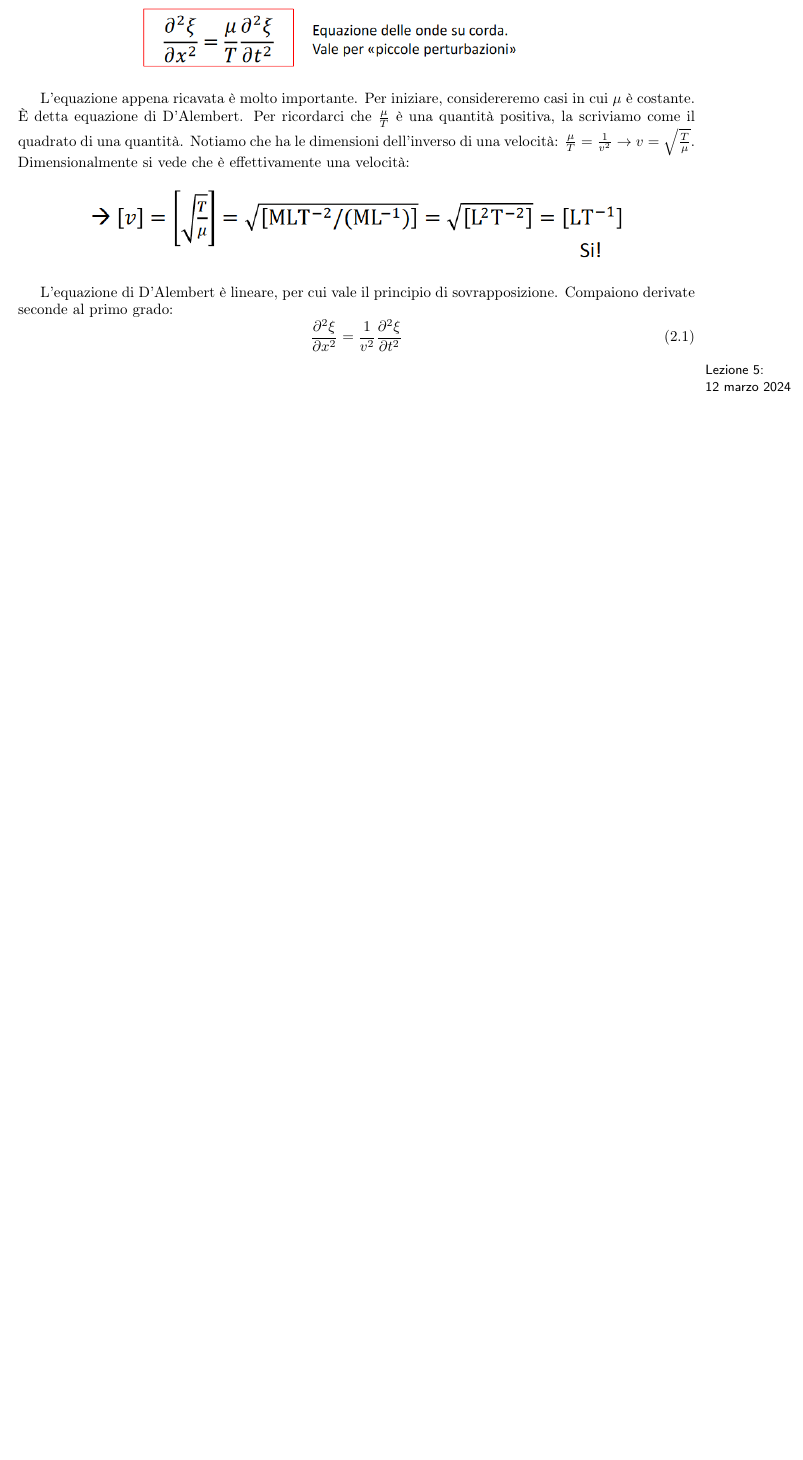
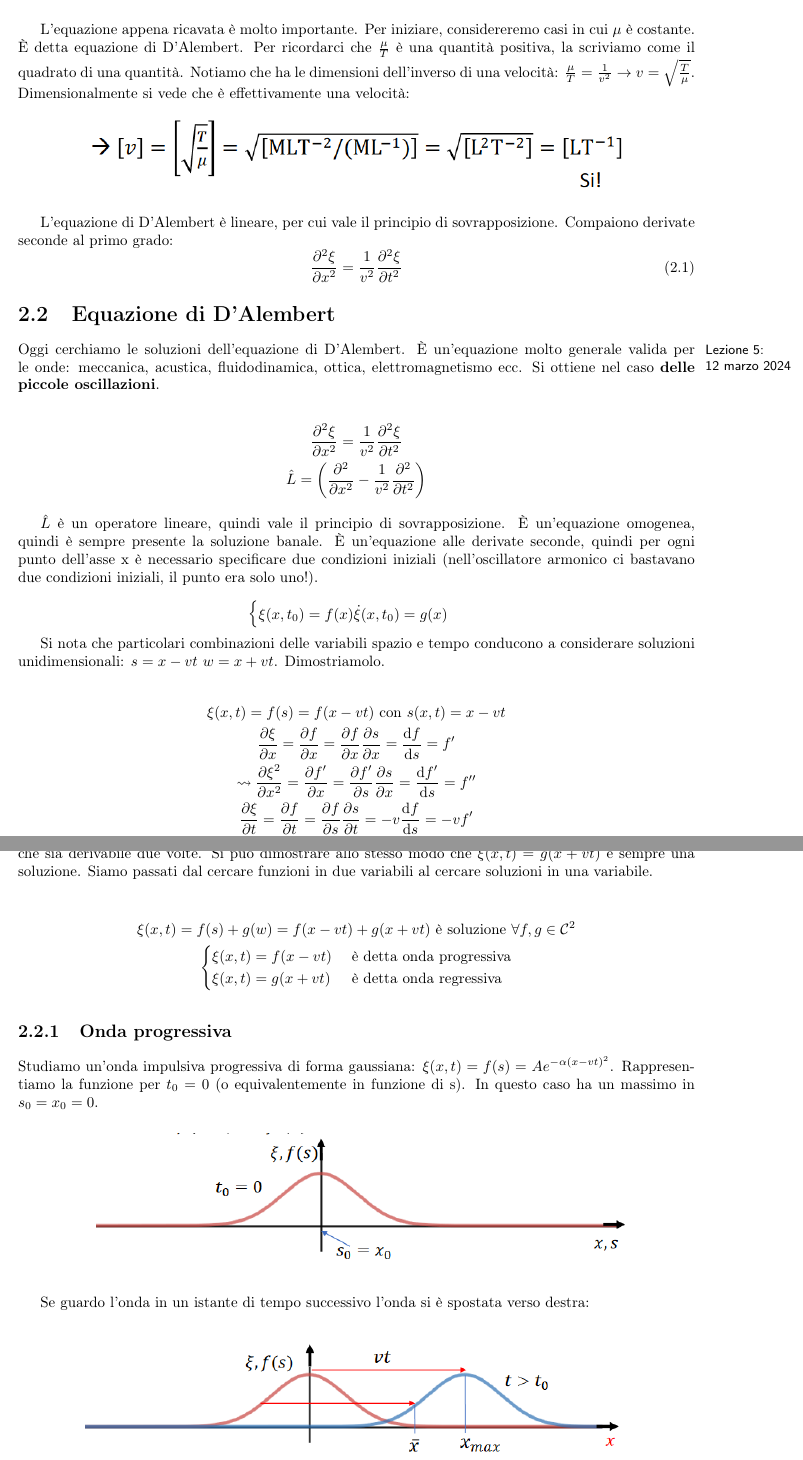
Before and after one commit to LuckeeDev/LuTeX, a LaTeX book (tex/waves/waves.tex, which reads tex/waves/lectures/lec_5.tex): part of page 13 of 13 before the commit and two parts of pages 13 and 14 of 15 after it, the two joined at a grey line, cut so that both start at the same text, the shorter picture padded with empty space. Compiled offline with pdfLaTeX.

Commit message:
lec5 first hour

```diff
--- a/tex/waves/lectures/lec_5.tex
+++ b/tex/waves/lectures/lec_5.tex
@@ -1 +1,51 @@
+\section{Equazione di D'Alembert}
 \lecture{5}{12 marzo 2024}
+
+Oggi cerchiamo le soluzioni dell'equazione di D'Alembert. È un'equazione molto generale valida per le onde: meccanica, acustica, fluidodinamica, ottica, elettromagnetismo ecc. Si ottiene nel caso \textbf{delle piccole oscillazioni}.
+
+\begin{gather*}
+	\frac{\partial ^{2} \xi }{\partial x^{2} } = \frac{1}{v^{2} }\frac{\partial ^{2} \xi }{\partial t ^{2} }\\
+	\hat{L} = \left(\frac{\partial ^{2} }{\partial x^{2} } - \frac{1}{v^{2} }\frac{\partial ^{2} }{\partial t ^{2} }\right)
+\end{gather*}
+
+\(\hat{L} \) è un operatore lineare, quindi vale il principio di sovrapposizione. È un'equazione omogenea, quindi è sempre presente la soluzione banale. È un'equazione alle derivate seconde, quindi per ogni punto dell'asse x è necessario specificare due condizioni iniziali (nell'oscillatore armonico ci bastavano due condizioni iniziali, il punto era solo uno!).
+
+\[
+	\begin{cases}
+		\xi (x, t_0) = f(x)
+		\dot{\xi } (x, t_0) = g(x)
+	\end{cases}
+\]
+
+Si nota che particolari combinazioni delle variabili spazio e tempo conducono a considerare soluzioni unidimensionali: \(s=x-vt\) \(w=x+vt\). Dimostriamolo.
+
+\begin{gather*}
+	\xi (x,t) = f(s) = f(x-vt) \text{ con } s(x,t)=x-vt\\
+	\frac{\partial \xi }{\partial x} = \frac{\partial f}{\partial x} = \frac{\partial f}{\partial x} \frac{\partial s}{\partial x} = \frac{\mathrm{d}f}{\mathrm{d}s} = f^{\prime} \\
+	\rightsquigarrow \frac{\partial \xi ^{2} }{\partial x^{2} } = \frac{\partial f^{\prime} }{\partial x} = \frac{\partial f^{\prime} }{\partial s} \frac{\partial s}{\partial x} = \frac{\mathrm{d}f^{\prime} }{\mathrm{d}s} = f^{\prime\prime} \\
+	\frac{\partial \xi }{\partial t} = \frac{\partial f}{\partial t} = \frac{\partial f}{\partial s} \frac{\partial s}{\partial t} = -v \frac{\mathrm{d}f}{\mathrm{d}s} = - v f^{\prime} \\
+	\rightsquigarrow \frac{\partial \xi ^{2} }{\partial t^{2} } = -v \frac{\partial f^{\prime} }{\partial t}  = - v \frac{\partial f^{\prime} }{\partial s} \frac{\partial s}{\partial t} = v ^{2} f^{\prime\prime}
+\end{gather*}
+
+Ottengo quindi l'equazione di D'Alembert nella forma \(f^{\prime\prime} = \frac{1}{v^{2} } v ^{2} f^{\prime\prime} \), che è verificata \(\forall f\). È sufficiente che sia derivabile due volte. Si può dimostrare allo stesso modo che \(\xi (x,t) = g(x+vt)\) è sempre una soluzione. Siamo passati dal cercare funzioni in due variabili al cercare soluzioni in una variabile.
+
+\begin{gather*}
+	\xi (x,t) = f(s) + g(w) = f(x-vt) + g(x+vt) \text{ è soluzione } \forall f,g \in \mathcal{C} ^{2}  \\
+	\begin{cases}
+		\xi (x,t) = f(x-vt) &\text{ è detta onda progressiva}\\
+		\xi (x,t) = g(x+vt) &\text{ è detta onda regressiva}
+	\end{cases}
+\end{gather*}
+
+\subsection{Onda progressiva}
+
+Studiamo un'onda impulsiva progressiva di forma gaussiana: \(\xi (x,t) = f(s) = A e^{- \alpha (x-vt)^{2} }\). Rappresentiamo la funzione per \(t_0=0\) (o equivalentemente in funzione di s). In questo caso ha un massimo in \(s_0 = x_0 = 0\).
+\begin{figure}[H]
+	\centering
+	\includegraphics[width=0.8\textwidth]{screenshots/2024-03-12-11-47-01.png}
+\end{figure}
+Se guardo l'onda in un istante di tempo successivo l'onda si è spostata verso destra:
+\begin{figure}[H]
+	\centering
+	\includegraphics[width=0.8\textwidth]{screenshots/2024-03-12-11-48-57.png}
+\end{figure}
```
Also changed, not shown: tex/waves/figures/screenshots/2024-03-12-11-47-01.png (added), tex/waves/figures/screenshots/2024-03-12-11-48-57.png (added), tex/waves/figures/screenshots/2024-03-12-12-02-37.png (added), tex/waves/lectures/lec_5.tex (15 more changed lines).
